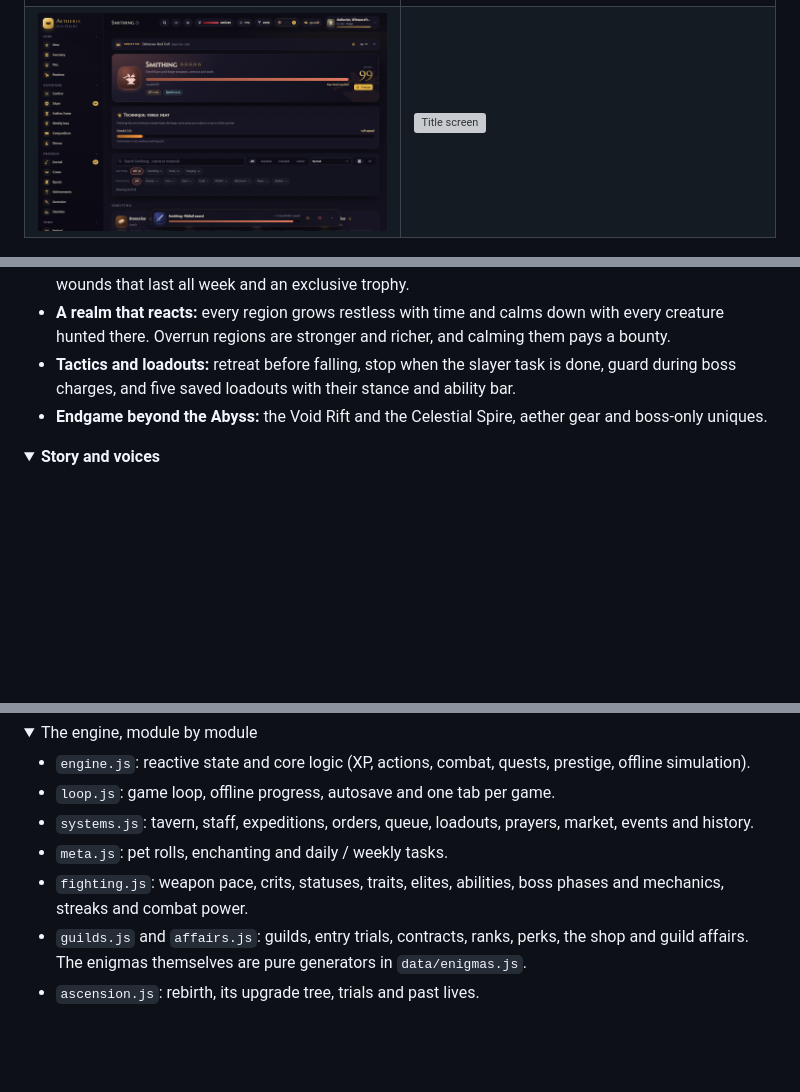
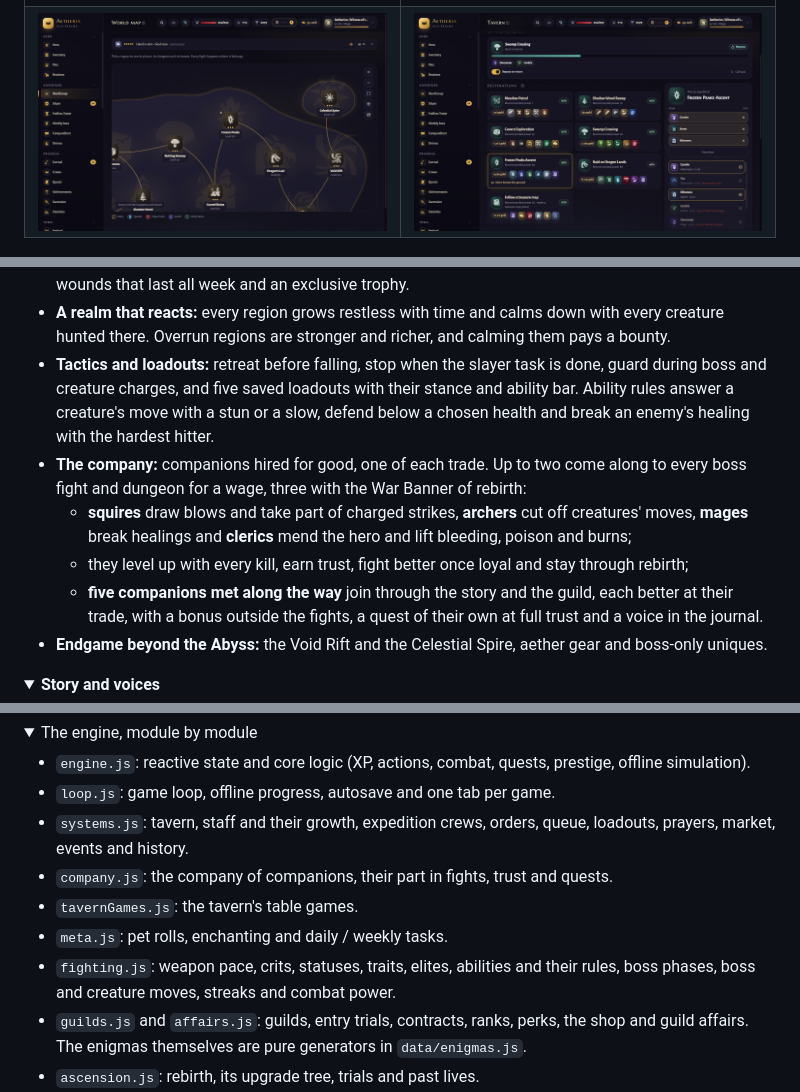
Before and after one commit to Heavenly3/Aetheria, a Markdown page: README.md, 3 parts joined by grey strips. Rendered like a GitHub page; pictures changed too: docs/screenshots/map.png (added), docs/screenshots/tavern.png (added); folded sections open; blank space fills up the shorter version; grey boxes are pictures that could not be loaded.

```diff
--- a/README.md
+++ b/README.md
@@ -52,8 +54,8 @@ No download, no account, no ads. It installs as an app on desktop and phones, ke
     <td><img src="docs/screenshots/ascension.png" alt="Past lives on the Rebirth screen"></td>
   </tr>
   <tr>
-    <td><img src="docs/screenshots/skill.png" alt="Smithing with an action in progress"></td>
-    <td><img src="docs/screenshots/title.png" alt="Title screen"></td>
+    <td><img src="docs/screenshots/map.png" alt="The world map, zoomed in on the north of the realm"></td>
+    <td><img src="docs/screenshots/tavern.png" alt="Planning an expedition crew at the tavern"></td>
   </tr>
 </table>
 
@@ -98,7 +102,11 @@ No download, no account, no ads. It installs as an app on desktop and phones, ke
 - **Slayer:** three hunts to pick from, Superior creatures, sigils for the slayer helm, perks, blocked creatures and streak rewards.
 - **Weekly boss:** a different boss every week, the same for every player, with a mechanic of its own, wounds that last all week and an exclusive trophy.
 - **A realm that reacts:** every region grows restless with time and calms down with every creature hunted there. Overrun regions are stronger and richer, and calming them pays a bounty.
-- **Tactics and loadouts:** retreat before falling, stop when the slayer task is done, guard during boss charges, and five saved loadouts with their stance and ability bar.
+- **Tactics and loadouts:** retreat before falling, stop when the slayer task is done, guard during boss and creature charges, and five saved loadouts with their stance and ability bar. Ability rules answer a creature's move with a stun or a slow, defend below a chosen health and break an enemy's healing with the hardest hitter.
+- **The company:** companions hired for good, one of each trade. Up to two come along to every boss fight and dungeon for a wage, three with the War Banner of rebirth:
+  - **squires** draw blows and take part of charged strikes, **archers** cut off creatures' moves, **mages** break healings and **clerics** mend the hero and lift bleeding, poison and burns;
+  - they level up with every kill, earn trust, fight better once loyal and stay through rebirth;
+  - **five companions met along the way** join through the story and the guild, each better at their trade, with a bonus outside the fights, a quest of their own at full trust and a voice in the journal.
 - **Endgame beyond the Abyss:** the Void Rift and the Celestial Spire, aether gear and boss-only uniques.
 
 </details>
@@ -247,9 +258,11 @@ Every push runs lint, the translation check, the tests and a build. A tag such a
 
 - `engine.js`: reactive state and core logic (XP, actions, combat, quests, prestige, offline simulation).
 - `loop.js`: game loop, offline progress, autosave and one tab per game.
-- `systems.js`: tavern, staff, expeditions, orders, queue, loadouts, prayers, market, events and history.
+- `systems.js`: tavern, staff and their growth, expedition crews, orders, queue, loadouts, prayers, market, events and history.
+- `company.js`: the company of companions, their part in fights, trust and quests.
+- `tavernGames.js`: the tavern's table games.
 - `meta.js`: pet rolls, enchanting and daily / weekly tasks.
-- `fighting.js`: weapon pace, crits, statuses, traits, elites, abilities, boss phases and mechanics, streaks and combat power.
+- `fighting.js`: weapon pace, crits, statuses, traits, elites, abilities and their rules, boss phases, boss and creature moves, streaks and combat power.
 - `guilds.js` and `affairs.js`: guilds, entry trials, contracts, ranks, perks, the shop and guild affairs. The enigmas themselves are pure generators in `data/enigmas.js`.
 - `ascension.js`: rebirth, its upgrade tree, trials and past lives.
 - `mythics.js`: ultra rare finds and their luck streak.
```
Also changed, not shown: other parts of README.md (+11 -4 lines), docs/releases/v1.0.0-beta.13.md (added, +122 -0 lines), 7 other files.
